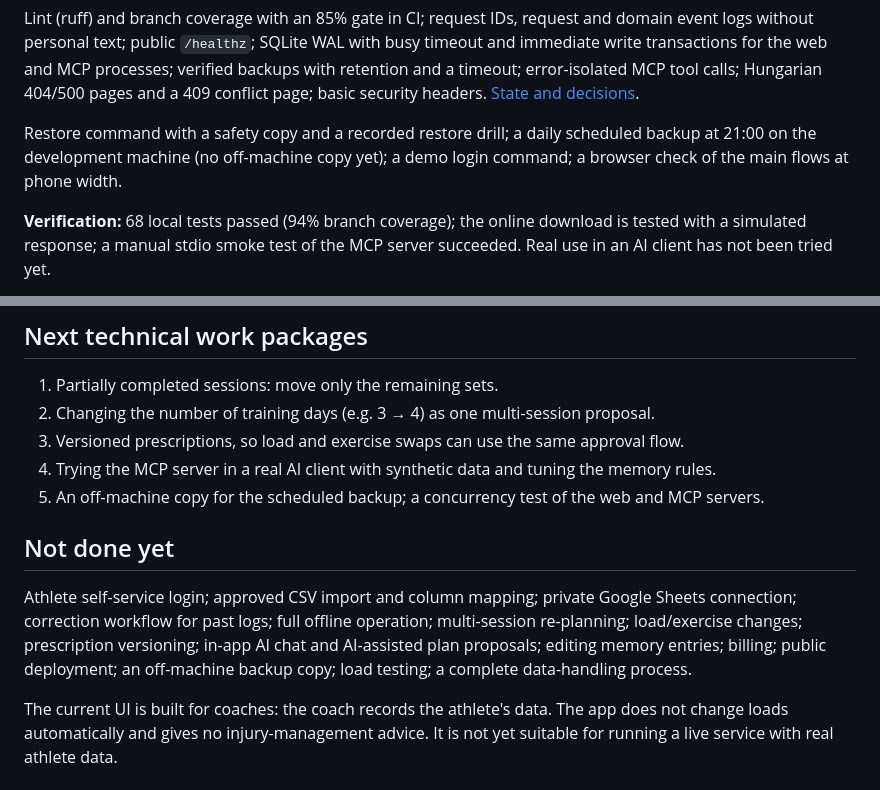
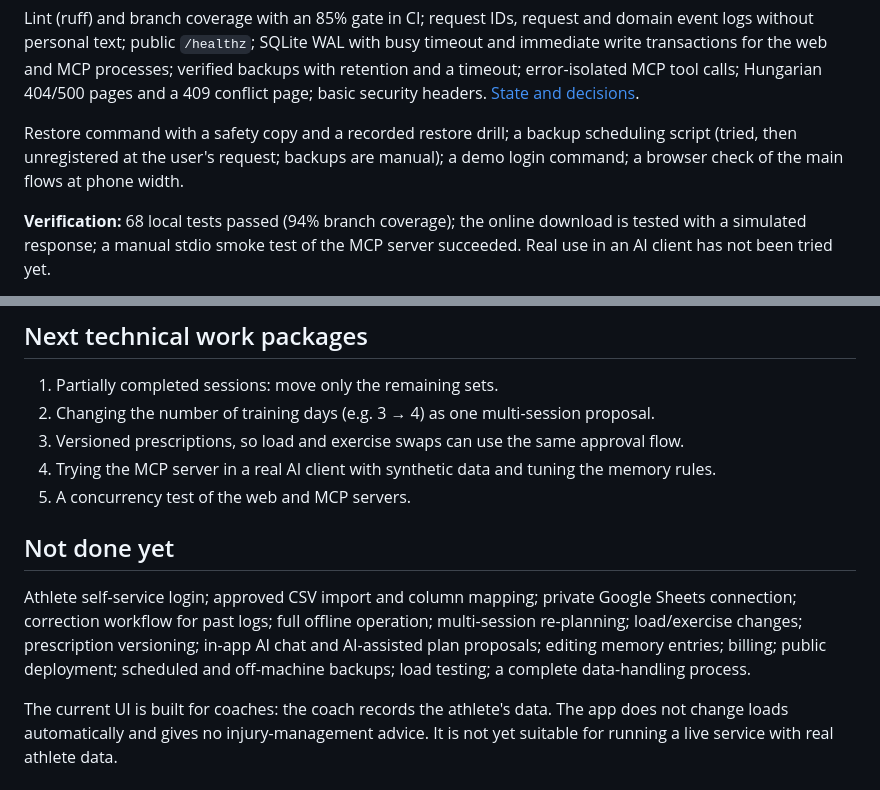
Before and after one commit to boldizsarnagy0518/coaching, a Markdown page: docs/implementation-status.md, 2 parts joined by grey strips. Rendered like a GitHub page.

```diff
--- a/docs/implementation-status.md
+++ b/docs/implementation-status.md
@@ -33,7 +33,7 @@ Plans have a version number; a session without logged sets can be moved or skipp
 
 Lint (ruff) and branch coverage with an 85% gate in CI; request IDs, request and domain event logs without personal text; public `/healthz`; SQLite WAL with busy timeout and immediate write transactions for the web and MCP processes; verified backups with retention and a timeout; error-isolated MCP tool calls; Hungarian 404/500 pages and a 409 conflict page; basic security headers. [State and decisions](../ops/README.md).
 
-Restore command with a safety copy and a recorded restore drill; a daily scheduled backup at 21:00 on the development machine (no off-machine copy yet); a demo login command; a browser check of the main flows at phone width.
+Restore command with a safety copy and a recorded restore drill; a backup scheduling script (tried, then unregistered at the user's request; backups are manual); a demo login command; a browser check of the main flows at phone width.
 
 **Verification:** 68 local tests passed (94% branch coverage); the online download is tested with a simulated response; a manual stdio smoke test of the MCP server succeeded. Real use in an AI client has not been tried yet.
 
@@ -53,10 +53,10 @@ This is a technical foundation brought forward at the user's request. It does no
 2. Changing the number of training days (e.g. 3 → 4) as one multi-session proposal.
 3. Versioned prescriptions, so load and exercise swaps can use the same approval flow.
 4. Trying the MCP server in a real AI client with synthetic data and tuning the memory rules.
-5. An off-machine copy for the scheduled backup; a concurrency test of the web and MCP servers.
+5. A concurrency test of the web and MCP servers.
 
 ## Not done yet
 
-Athlete self-service login; approved CSV import and column mapping; private Google Sheets connection; correction workflow for past logs; full offline operation; multi-session re-planning; load/exercise changes; prescription versioning; in-app AI chat and AI-assisted plan proposals; editing memory entries; billing; public deployment; an off-machine backup copy; load testing; a complete data-handling process.
+Athlete self-service login; approved CSV import and column mapping; private Google Sheets connection; correction workflow for past logs; full offline operation; multi-session re-planning; load/exercise changes; prescription versioning; in-app AI chat and AI-assisted plan proposals; editing memory entries; billing; public deployment; scheduled and off-machine backups; load testing; a complete data-handling process.
 
 The current UI is built for coaches: the coach records the athlete's data. The app does not change loads automatically and gives no injury-management advice. It is not yet suitable for running a live service with real athlete data.
```
Also changed, not shown: ops/README.md (+3 -3 lines).
